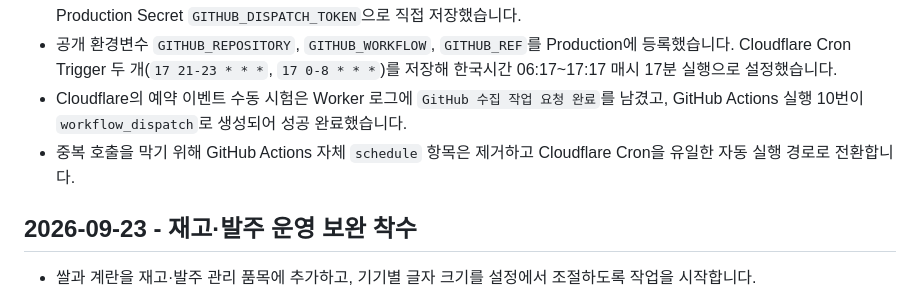
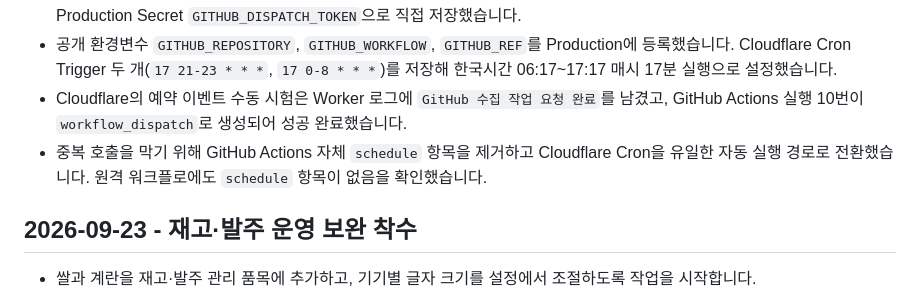
Before and after one commit to shineses46-cell/Veggi-Order, a Markdown page: progress.md, the part around the change. Drawn GitHub-style.

Commit message:
Record Cloudflare cron verification

```diff
--- a/progress.md
+++ b/progress.md
@@ -11,7 +11,7 @@
 - 첫 GitHub 실행 토큰은 자동화 출력에 노출될 가능성이 확인되어 즉시 폐기했습니다. 교체 토큰은 사용자가 Cloudflare Production Secret `GITHUB_DISPATCH_TOKEN`으로 직접 저장했습니다.
 - 공개 환경변수 `GITHUB_REPOSITORY`, `GITHUB_WORKFLOW`, `GITHUB_REF`를 Production에 등록했습니다. Cloudflare Cron Trigger 두 개(`17 21-23 * * *`, `17 0-8 * * *`)를 저장해 한국시간 06:17~17:17 매시 17분 실행으로 설정했습니다.
 - Cloudflare의 예약 이벤트 수동 시험은 Worker 로그에 `GitHub 수집 작업 요청 완료`를 남겼고, GitHub Actions 실행 10번이 `workflow_dispatch`로 생성되어 성공 완료했습니다.
-- 중복 호출을 막기 위해 GitHub Actions 자체 `schedule` 항목은 제거하고 Cloudflare Cron을 유일한 자동 실행 경로로 전환합니다.
+- 중복 호출을 막기 위해 GitHub Actions 자체 `schedule` 항목을 제거하고 Cloudflare Cron을 유일한 자동 실행 경로로 전환했습니다. 원격 워크플로에도 `schedule` 항목이 없음을 확인했습니다.
 
 ## 2026-09-23 - 재고·발주 운영 보완 착수
 
```
